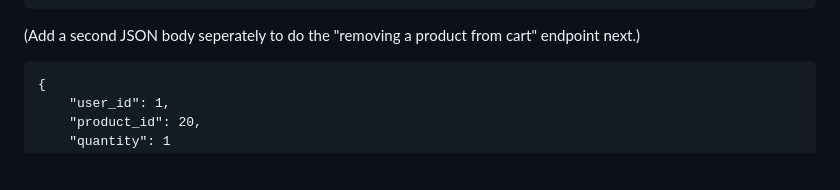
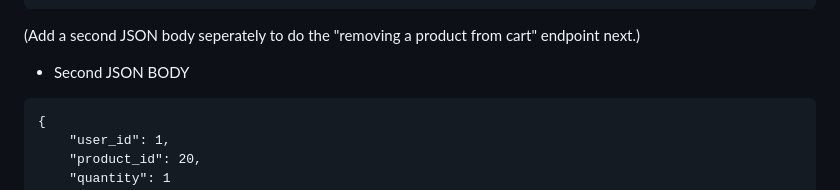
Before and after one commit to shaunaayscue/new-backend-project, a Markdown page: README.md, the part around the change. GitHub-like rendering; blank space fills up the shorter version.

````diff
--- a/README.md
+++ b/README.md
@@ -132,6 +132,7 @@ http://localhost:3000/cart/add
 }
 ```
 (Add a second JSON body seperately to do the "removing a product from cart" endpoint next.)
+- Second JSON BODY
 ```
 {
     "user_id": 1,
````
